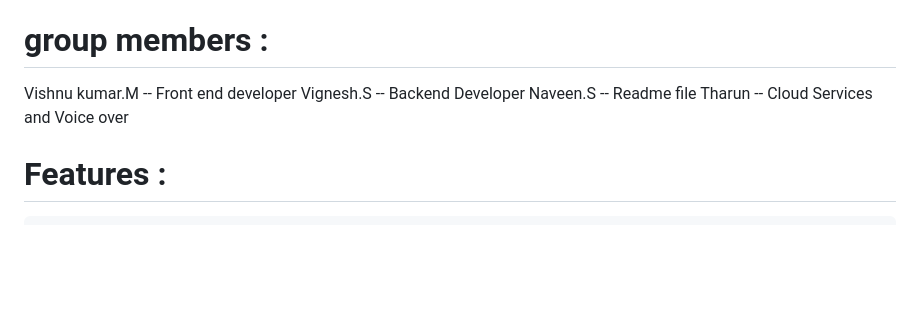
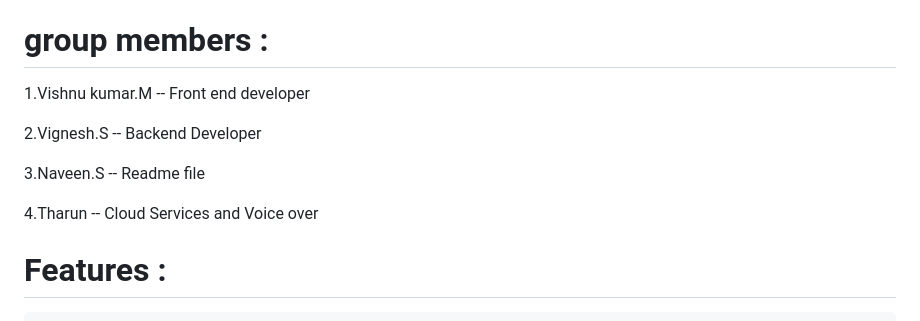
Before and after one commit to Vishnumrvs/pet-maintain, a Markdown page: README.md, the part around the change. Rendered like a GitHub page; blank space fills up the shorter version.

```diff
--- a/README.md
+++ b/README.md
@@ -6,10 +6,13 @@ Pet Care Guide is a project dedicated to simplifying and organizing various aspe
 
 # group members :
 
- Vishnu kumar.M -- Front end developer
- Vignesh.S -- Backend Developer
- Naveen.S -- Readme file
- Tharun -- Cloud Services and Voice over
+ 1.Vishnu kumar.M -- Front end developer
+
+ 2.Vignesh.S -- Backend Developer
+
+ 3.Naveen.S -- Readme file
+
+ 4.Tharun -- Cloud Services and Voice over
 
 # Features :
             Creating a comprehensive pet care guide website involves incorporating various features to provide valuable information and resources for pet owners. Here are some essential features and elements to consider for a successful pet care guide website:
```
